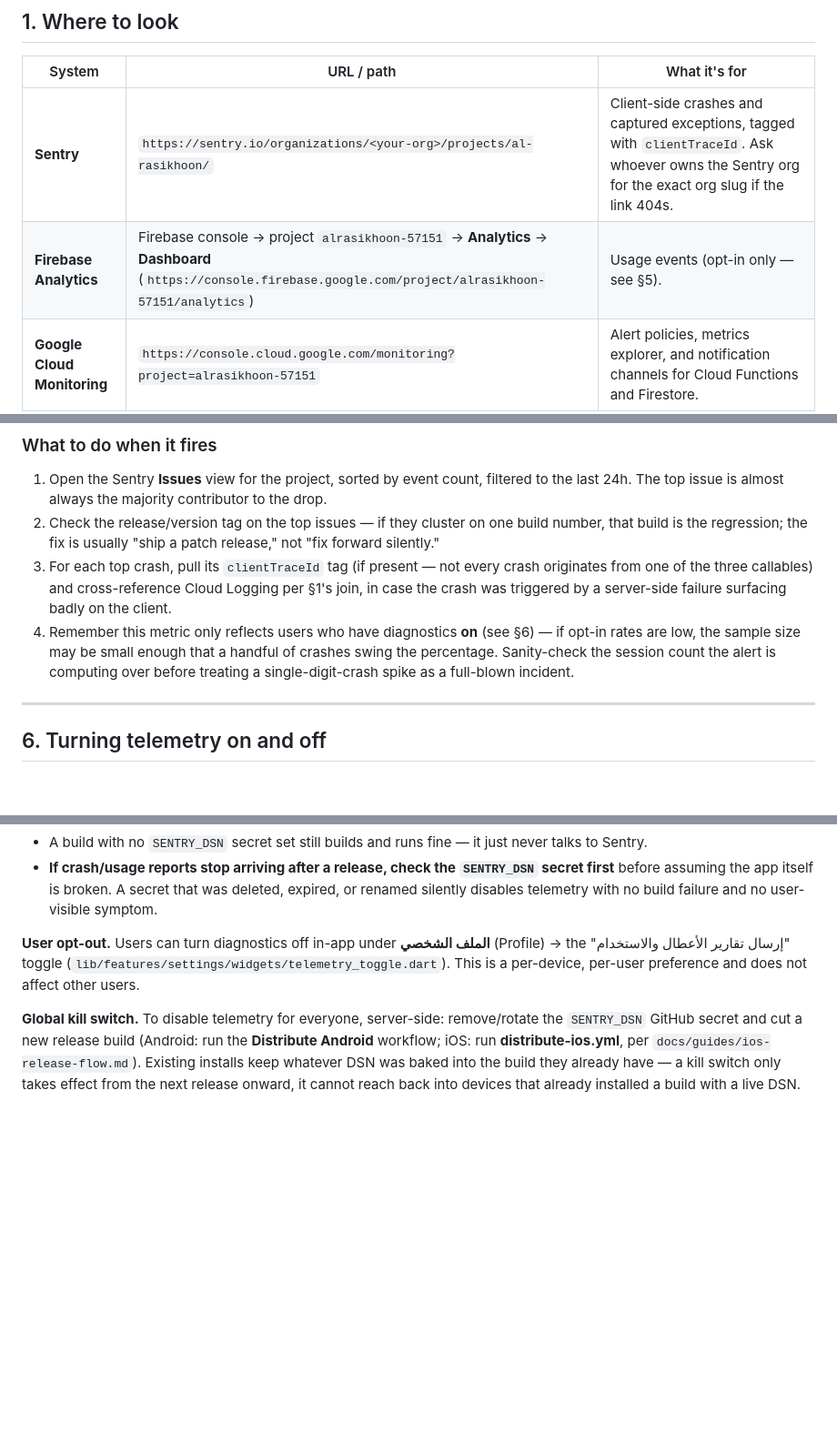
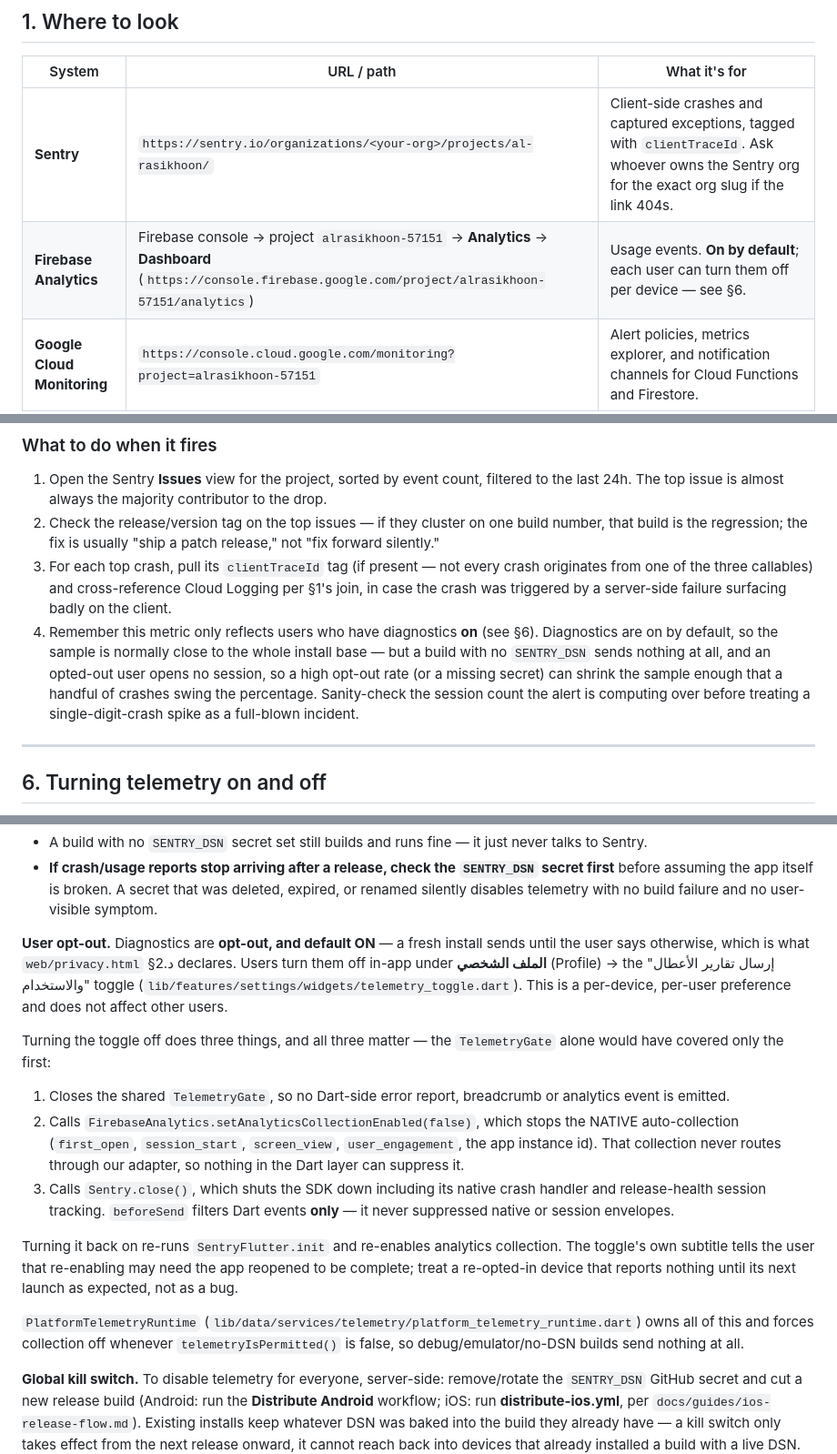
Before and after one commit to hibrahem/AlRasikhoon, a Markdown page: docs/guides/observability-runbook.md, 3 parts joined by grey strips. Shown at 91% size. GitHub-like rendering; blank space fills up the shorter version.

```diff
--- a/docs/guides/observability-runbook.md
+++ b/docs/guides/observability-runbook.md
@@ -15,7 +15,7 @@ scoping, referenced by Alert 2), `docs/guides/ios-release-flow.md` and
 | System | URL / path | What it's for |
 |---|---|---|
 | **Sentry** | `https://sentry.io/organizations/<your-org>/projects/al-rasikhoon/` | Client-side crashes and captured exceptions, tagged with `clientTraceId`. Ask whoever owns the Sentry org for the exact org slug if the link 404s. |
-| **Firebase Analytics** | Firebase console → project `alrasikhoon-57151` → **Analytics** → **Dashboard** (`https://console.firebase.google.com/project/alrasikhoon-57151/analytics`) | Usage events (opt-in only — see §5). |
+| **Firebase Analytics** | Firebase console → project `alrasikhoon-57151` → **Analytics** → **Dashboard** (`https://console.firebase.google.com/project/alrasikhoon-57151/analytics`) | Usage events. **On by default**; each user can turn them off per device — see §6. |
 | **Google Cloud Monitoring** | `https://console.cloud.google.com/monitoring?project=alrasikhoon-57151` | Alert policies, metrics explorer, and notification channels for Cloud Functions and Firestore. |
 | **Cloud Logging** | `https://console.cloud.google.com/logs/query?project=alrasikhoon-57151` | Structured JSON logs from the three callables (`createUserAccount`, `setUserPassword`, `hardDeleteStudent`), each carrying a `clientTraceId` field. |
 | **Firestore** | `https://console.cloud.google.com/firestore/databases?project=alrasikhoon-57151` | Database is in `europe-west6`. Rules, indexes, and usage live here. |
@@ -189,10 +189,13 @@ Sentry org's setup)
    Cloud Logging per §1's join, in case the crash was triggered by a
    server-side failure surfacing badly on the client.
 4. Remember this metric only reflects users who have diagnostics **on** (see
-   §6) — if opt-in rates are low, the sample size may be small enough that a
-   handful of crashes swing the percentage. Sanity-check the session count
-   the alert is computing over before treating a single-digit-crash spike as
-   a full-blown incident.
+   §6). Diagnostics are on by default, so the sample is normally close to the
+   whole install base — but a build with no `SENTRY_DSN` sends nothing at all,
+   and an opted-out user opens no session, so a high opt-out rate (or a
+   missing secret) can shrink the sample enough that a handful of crashes
+   swing the percentage. Sanity-check the session count the alert is
+   computing over before treating a single-digit-crash spike as a full-blown
+   incident.
 
 ---
 
@@ -214,10 +217,35 @@ disabled," so:
   secret that was deleted, expired, or renamed silently disables telemetry
   with no build failure and no user-visible symptom.
 
-**User opt-out.** Users can turn diagnostics off in-app under **الملف
-الشخصي** (Profile) → the "إرسال تقارير الأعطال والاستخدام" toggle
+**User opt-out.** Diagnostics are **opt-out, and default ON** — a fresh
+install sends until the user says otherwise, which is what `web/privacy.html`
+§2.د declares. Users turn them off in-app under **الملف الشخصي** (Profile) →
+the "إرسال تقارير الأعطال والاستخدام" toggle
 (`lib/features/settings/widgets/telemetry_toggle.dart`). This is a per-device,
 per-user preference and does not affect other users.
+
+Turning the toggle off does three things, and all three matter — the
+`TelemetryGate` alone would have covered only the first:
+
+1. Closes the shared `TelemetryGate`, so no Dart-side error report,
+   breadcrumb or analytics event is emitted.
+2. Calls `FirebaseAnalytics.setAnalyticsCollectionEnabled(false)`, which stops
+   the NATIVE auto-collection (`first_open`, `session_start`, `screen_view`,
+   `user_engagement`, the app instance id). That collection never routes
+   through our adapter, so nothing in the Dart layer can suppress it.
+3. Calls `Sentry.close()`, which shuts the SDK down including its native
+   crash handler and release-health session tracking. `beforeSend` filters
+   Dart events **only** — it never suppressed native or session envelopes.
+
+Turning it back on re-runs `SentryFlutter.init` and re-enables analytics
+collection. The toggle's own subtitle tells the user that re-enabling may need
+the app reopened to be complete; treat a re-opted-in device that reports
+nothing until its next launch as expected, not as a bug.
+
+`PlatformTelemetryRuntime`
+(`lib/data/services/telemetry/platform_telemetry_runtime.dart`) owns all of
+this and forces collection off whenever `telemetryIsPermitted()` is false, so
+debug/emulator/no-DSN builds send nothing at all.
 
 **Global kill switch.** To disable telemetry for everyone, server-side:
 remove/rotate the `SENTRY_DSN` GitHub secret and cut a new release build
```
Also changed, not shown: other parts of docs/guides/observability-runbook.md (+1 -1 lines), CHANGELOG.md (+5 -3 lines), docs/guides/app-store-privacy-labels.md (+30 -11 lines).
